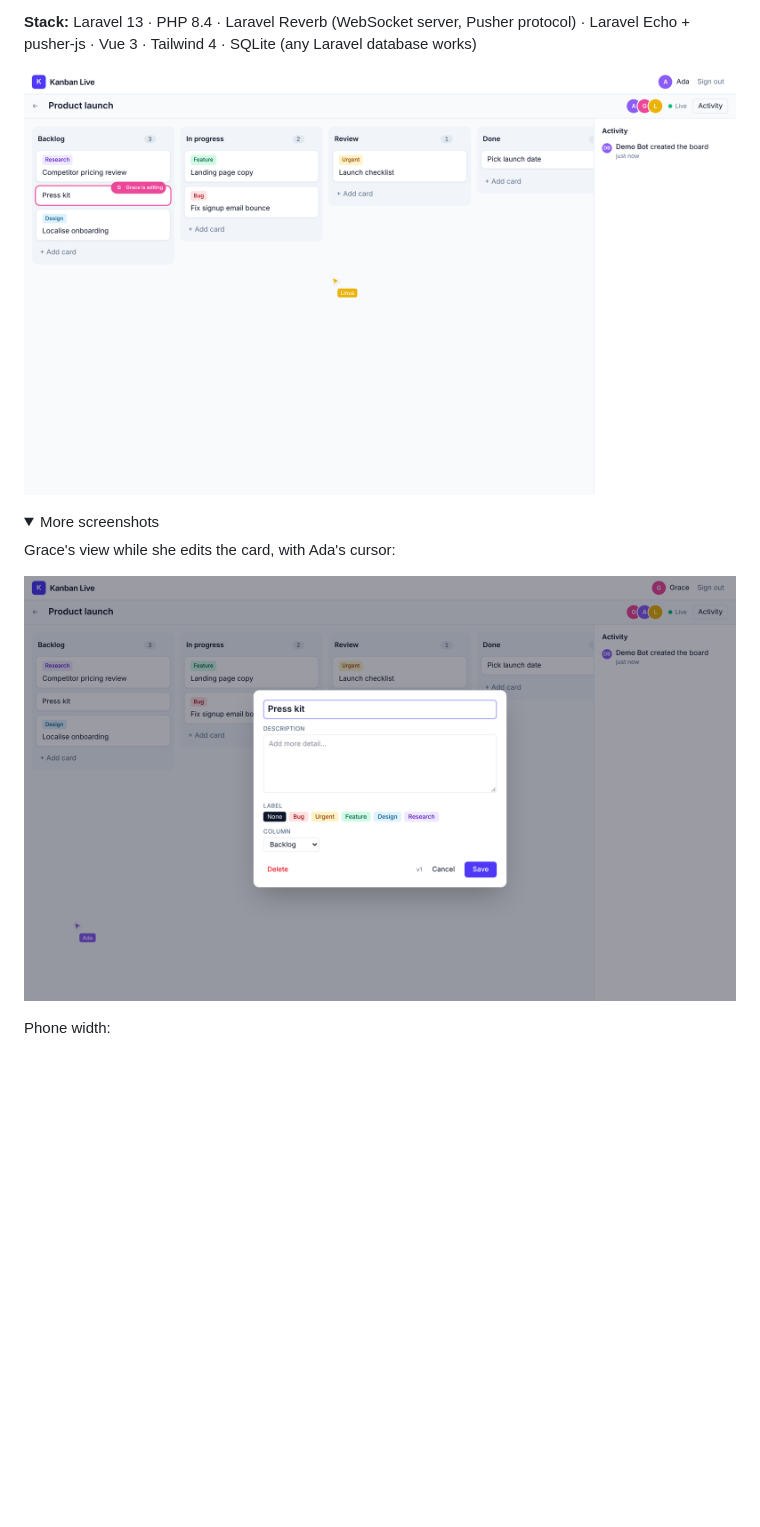
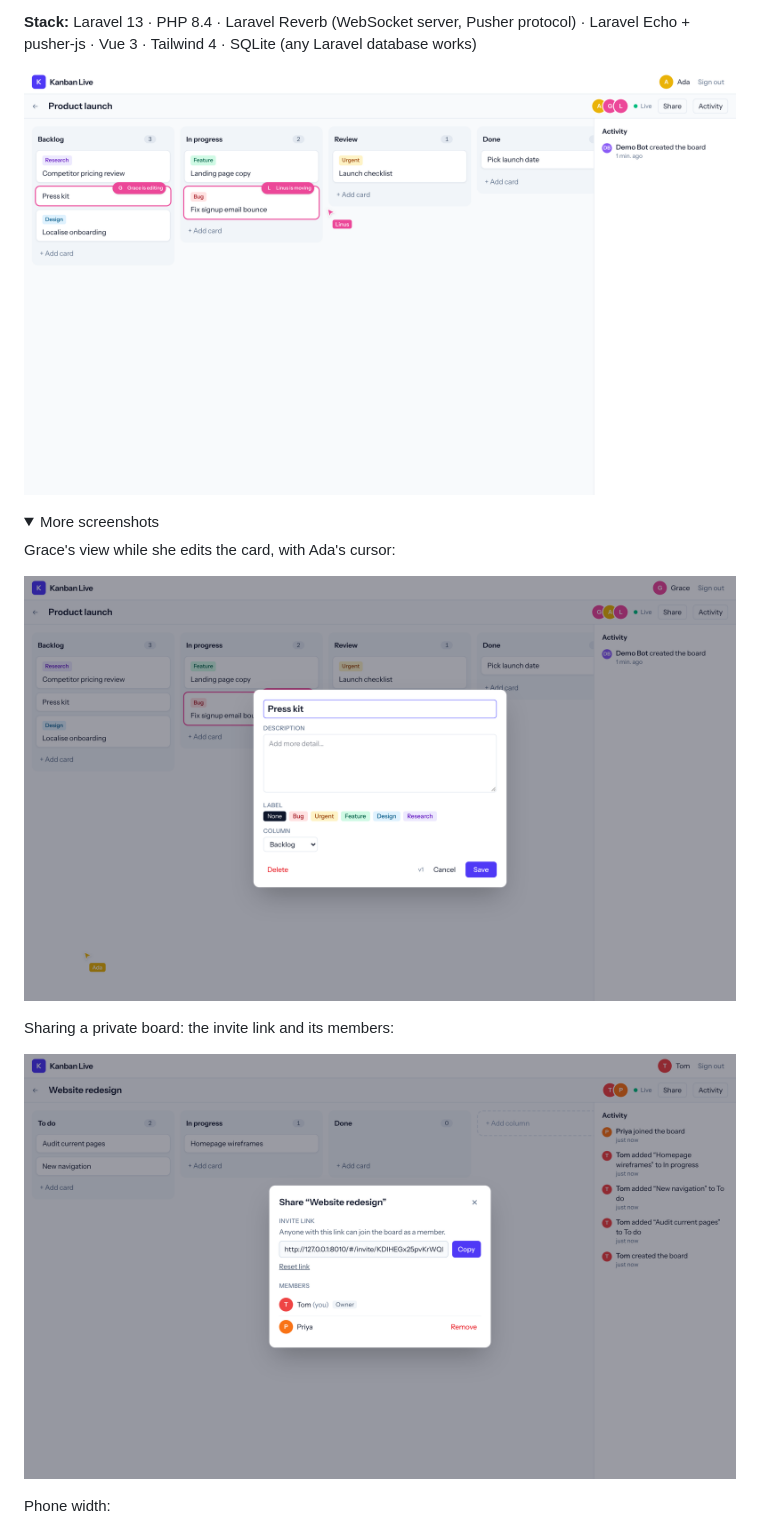
Before and after one commit to GodfreysDragon/realtime-kanban, a Markdown page: README.md, the part around one of its changes. Rendered like a GitHub page; pictures changed too: docs/screenshot-board.png, docs/screenshot-editing.png, docs/screenshot-share.png (added); folded sections open; blank space fills up the shorter version.

```diff
--- a/README.md
+++ b/README.md
@@ -25,6 +25,10 @@ Tailwind 4 · SQLite (any Laravel database works)
 Grace's view while she edits the card, with Ada's cursor:
 
 ![The card dialog](docs/screenshot-editing.png)
+
+Sharing a private board: the invite link and its members:
+
+![The Share dialog](docs/screenshot-share.png)
 
 Phone width:
 
```
Also changed, not shown: other parts of README.md (+1 -1 lines), docs/screenshot-mobile.png.
